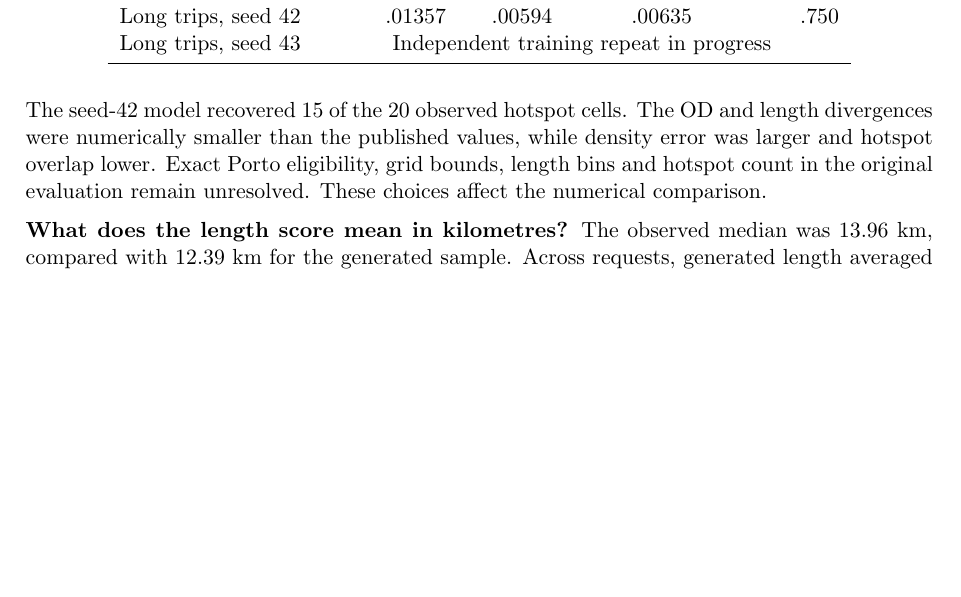
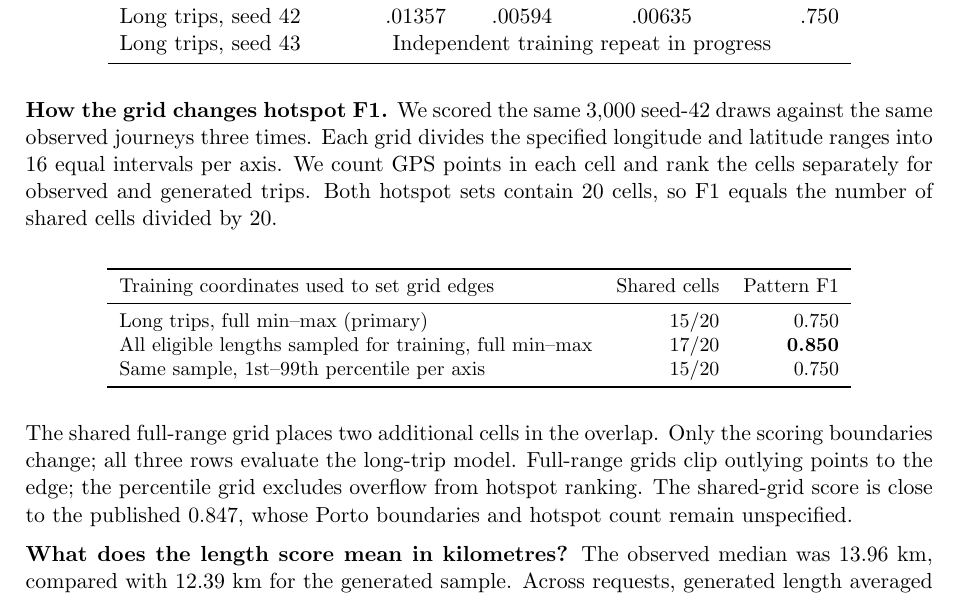
Before and after one commit to LiuJingting0201/cnr-road-gaf-diffusion, a LaTeX document (deliverables/porto-120-report/report.tex): part of page 2 of 2, cut so that both start at the same text, the shorter picture padded with empty space. Compiled offline with pdfLaTeX.

Commit message:
Explain Porto hotspot grid construction and report 0.850 shared-grid F1

```diff
--- a/deliverables/porto-120-report/report.tex
+++ b/deliverables/porto-120-report/report.tex
@@ -33,7 +33,16 @@ Long trips, seed 43 & \multicolumn{4}{c}{Independent training repeat in progress
 \bottomrule\end{tabular}
 \end{center}
 
-The seed-42 model recovered 15 of the 20 observed hotspot cells. The OD and length divergences were numerically smaller than the published values, while density error was larger and hotspot overlap lower. Exact Porto eligibility, grid bounds, length bins and hotspot count in the original evaluation remain unresolved. These choices affect the numerical comparison.
+\textbf{How the grid changes hotspot F1.} We scored the same 3,000 seed-42 draws against the same observed journeys three times. Each grid divides the specified longitude and latitude ranges into 16 equal intervals per axis. We count GPS points in each cell and rank the cells separately for observed and generated trips. Both hotspot sets contain 20 cells, so F1 equals the number of shared cells divided by 20.
+
+\begin{center}\small
+\begin{tabular}{lrr}\toprule
+Training coordinates used to set grid edges & Shared cells & Pattern F1\\\midrule
+Long trips, full min--max (primary) & 15/20 & 0.750\\
+All eligible lengths sampled for training, full min--max & 17/20 & \textbf{0.850}\\
+Same sample, 1st--99th percentile per axis & 15/20 & 0.750\\\bottomrule
+\end{tabular}\end{center}
+The shared full-range grid places two additional cells in the overlap. Only the scoring boundaries change; all three rows evaluate the long-trip model. Full-range grids clip outlying points to the edge; the percentile grid excludes overflow from hotspot ranking. The shared-grid score is close to the published 0.847, whose Porto boundaries and hotspot count remain unspecified.
 
 \textbf{What does the length score mean in kilometres?} The observed median was 13.96 km, compared with 12.39 km for the generated sample. Across requests, generated length averaged 2.01 km below observed length. The first Wasserstein distance between the distributions was 2.28 km: this measures the average separation of corresponding length quantiles. A small binned JS therefore coexists with a measurable shortfall in distance.
 
```
Also changed, not shown: deliverables/porto-120-report/Porto_120_Report.pdf, 1 other file.
